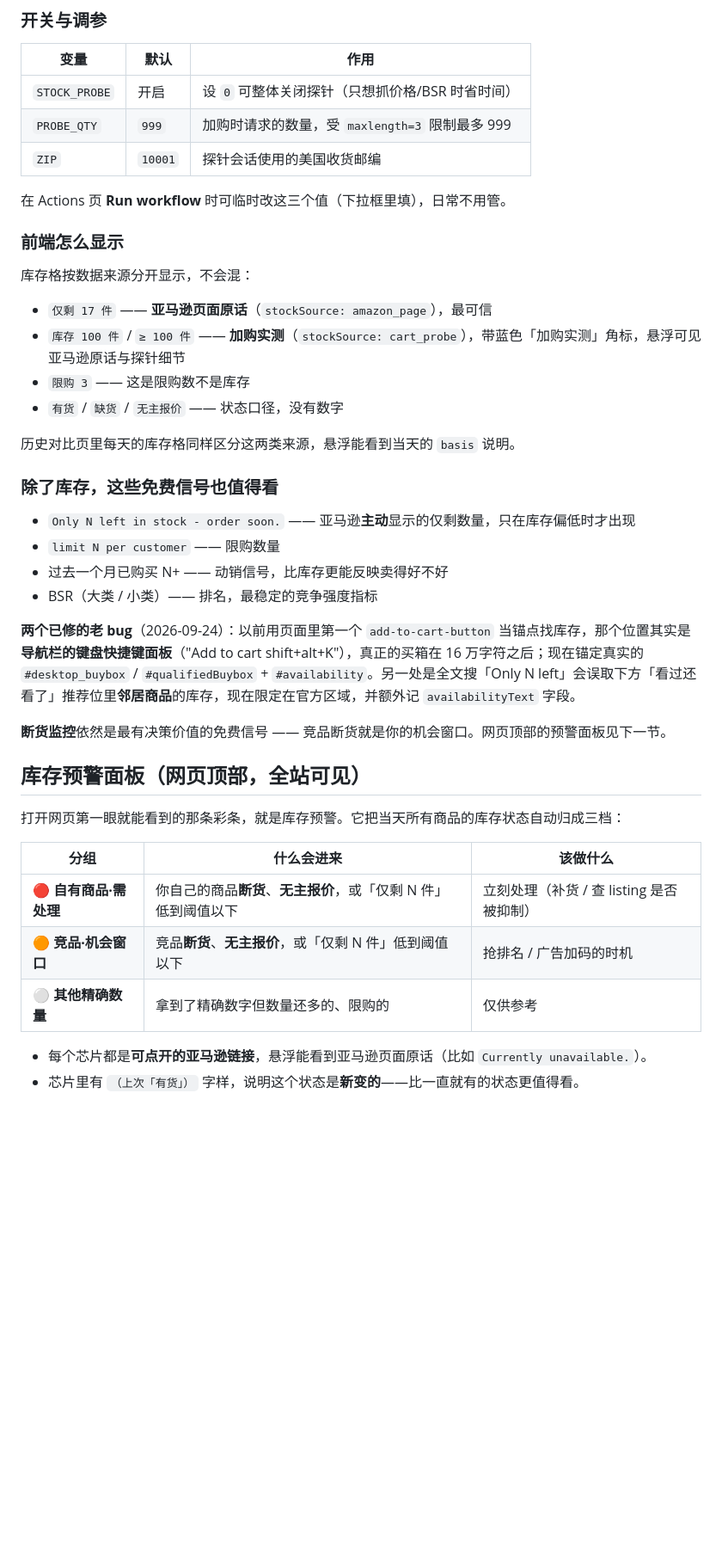
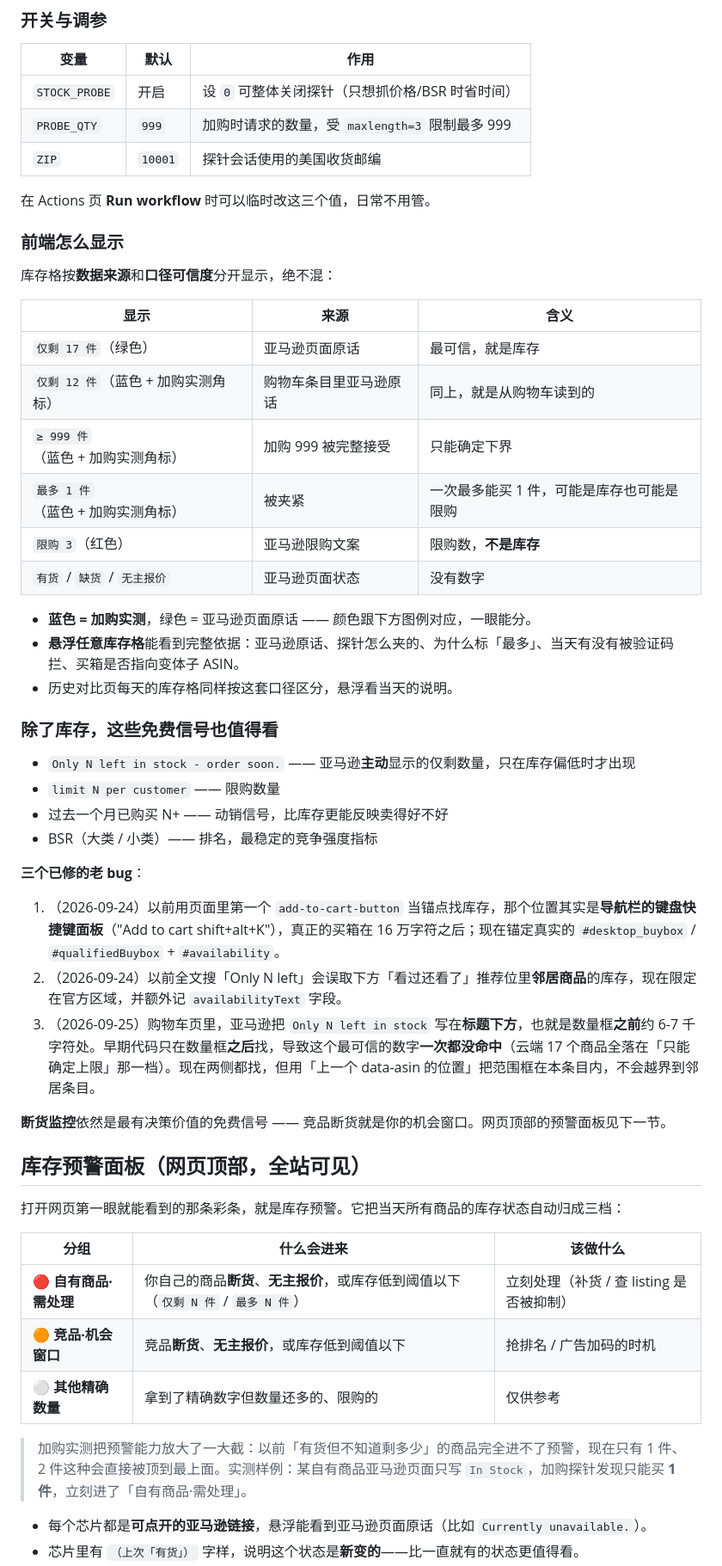
Before and after one commit to ronxinme/AMZ-, a Markdown page: README.md, the part around one of its changes. Shown at 86% size. GitHub-like rendering; blank space fills up the shorter version.

```diff
--- a/README.md
+++ b/README.md
@@ -143,18 +178,24 @@ GitHub Actions 的出口 IP 是数据中心 IP，亚马逊可能弹验证码；
 | `PROBE_QTY` | `999` | 加购时请求的数量，受 `maxlength=3` 限制最多 999 |
 | `ZIP` | `10001` | 探针会话使用的美国收货邮编 |
 
-在 Actions 页 **Run workflow** 时可临时改这三个值（下拉框里填），日常不用管。
+在 Actions 页 **Run workflow** 时可以临时改这三个值，日常不用管。
 
 ### 前端怎么显示
 
-库存格按数据来源分开显示，不会混：
+库存格按**数据来源**和**口径可信度**分开显示，绝不混：
 
-- `仅剩 17 件` —— **亚马逊页面原话**（`stockSource: amazon_page`），最可信
-- `库存 100 件` / `≥ 100 件` —— **加购实测**（`stockSource: cart_probe`），带蓝色「加购实测」角标，悬浮可见亚马逊原话与探针细节
-- `限购 3` —— 这是限购数不是库存
-- `有货` / `缺货` / `无主报价` —— 状态口径，没有数字
+| 显示 | 来源 | 含义 |
+|---|---|---|
+| `仅剩 17 件`（绿色） | 亚马逊页面原话 | 最可信，就是库存 |
+| `仅剩 12 件`（蓝色 + 加购实测角标） | 购物车条目里亚马逊原话 | 同上，就是从购物车读到的 |
+| `≥ 999 件`（蓝色 + 加购实测角标） | 加购 999 被完整接受 | 只能确定下界 |
+| `最多 1 件`（蓝色 + 加购实测角标） | 被夹紧 | 一次最多能买 1 件，可能是库存也可能是限购 |
+| `限购 3`（红色） | 亚马逊限购文案 | 限购数，**不是库存** |
+| `有货` / `缺货` / `无主报价` | 亚马逊页面状态 | 没有数字 |
 
-历史对比页里每天的库存格同样区分这两类来源，悬浮能看到当天的 `basis` 说明。
+- **蓝色 = 加购实测**，绿色 = 亚马逊页面原话 —— 颜色跟下方图例对应，一眼能分。
+- **悬浮任意库存格**能看到完整依据：亚马逊原话、探针怎么夹的、为什么标「最多」、当天有没有被验证码拦、买箱是否指向变体子 ASIN。
+- 历史对比页每天的库存格同样按这套口径区分，悬浮看当天的说明。
 
 ### 除了库存，这些免费信号也值得看
 
@@ -163,7 +204,11 @@ GitHub Actions 的出口 IP 是数据中心 IP，亚马逊可能弹验证码；
 - 过去一个月已购买 N+ —— 动销信号，比库存更能反映卖得好不好
 - BSR（大类 / 小类）—— 排名，最稳定的竞争强度指标
 
-**两个已修的老 bug**（2026-09-24）：以前用页面里第一个 `add-to-cart-button` 当锚点找库存，那个位置其实是**导航栏的键盘快捷键面板**（"Add to cart shift+alt+K"），真正的买箱在 16 万字符之后；现在锚定真实的 `#desktop_buybox` / `#qualifiedBuybox` + `#availability`。另一处是全文搜「Only N left」会误取下方「看过还看了」推荐位里**邻居商品**的库存，现在限定在官方区域，并额外记 `availabilityText` 字段。
+**三个已修的老 bug**：
+
+1. （2026-09-24）以前用页面里第一个 `add-to-cart-button` 当锚点找库存，那个位置其实是**导航栏的键盘快捷键面板**（"Add to cart shift+alt+K"），真正的买箱在 16 万字符之后；现在锚定真实的 `#desktop_buybox` / `#qualifiedBuybox` + `#availability`。
+2. （2026-09-24）以前全文搜「Only N left」会误取下方「看过还看了」推荐位里**邻居商品**的库存，现在限定在官方区域，并额外记 `availabilityText` 字段。
+3. （2026-09-25）购物车页里，亚马逊把 `Only N left in stock` 写在**标题下方**，也就是数量框**之前**约 6-7 千字符处。早期代码只在数量框**之后**找，导致这个最可信的数字**一次都没命中**（云端 17 个商品全落在「只能确定上限」那一档）。现在两侧都找，但用「上一个 data-asin 的位置」把范围框在本条目内，不会越界到邻居条目。
 
 **断货监控**依然是最有决策价值的免费信号 —— 竞品断货就是你的机会窗口。网页顶部的预警面板见下一节。
 
@@ -173,9 +218,11 @@ GitHub Actions 的出口 IP 是数据中心 IP，亚马逊可能弹验证码；
 
 | 分组 | 什么会进来 | 该做什么 |
 |---|---|---|
-| 🔴 **自有商品·需处理** | 你自己的商品**断货**、**无主报价**，或「仅剩 N 件」低到阈值以下 | 立刻处理（补货 / 查 listing 是否被抑制） |
-| 🟠 **竞品·机会窗口** | 竞品**断货**、**无主报价**，或「仅剩 N 件」低到阈值以下 | 抢排名 / 广告加码的时机 |
+| 🔴 **自有商品·需处理** | 你自己的商品**断货**、**无主报价**，或库存低到阈值以下（`仅剩 N 件` / `最多 N 件`） | 立刻处理（补货 / 查 listing 是否被抑制） |
+| 🟠 **竞品·机会窗口** | 竞品**断货**、**无主报价**，或库存低到阈值以下 | 抢排名 / 广告加码的时机 |
 | ⚪ **其他精确数量** | 拿到了精确数字但数量还多的、限购的 | 仅供参考 |
+
+> 加购实测把预警能力放大了一大截：以前「有货但不知道剩多少」的商品完全进不了预警，现在只有 1 件、2 件这种会直接被顶到最上面。实测样例：某自有商品亚马逊页面只写 `In Stock`，加购探针发现只能买 **1 件**，立刻进了「自有商品·需处理」。
 
 - 每个芯片都是**可点开的亚马逊链接**，悬浮能看到亚马逊页面原话（比如 `Currently unavailable.`）。
 - 芯片里有 `（上次「有货」）` 字样，说明这个状态是**新变的**——比一直就有的状态更值得看。
```
Also changed, not shown: other parts of README.md (+51 -16 lines).
